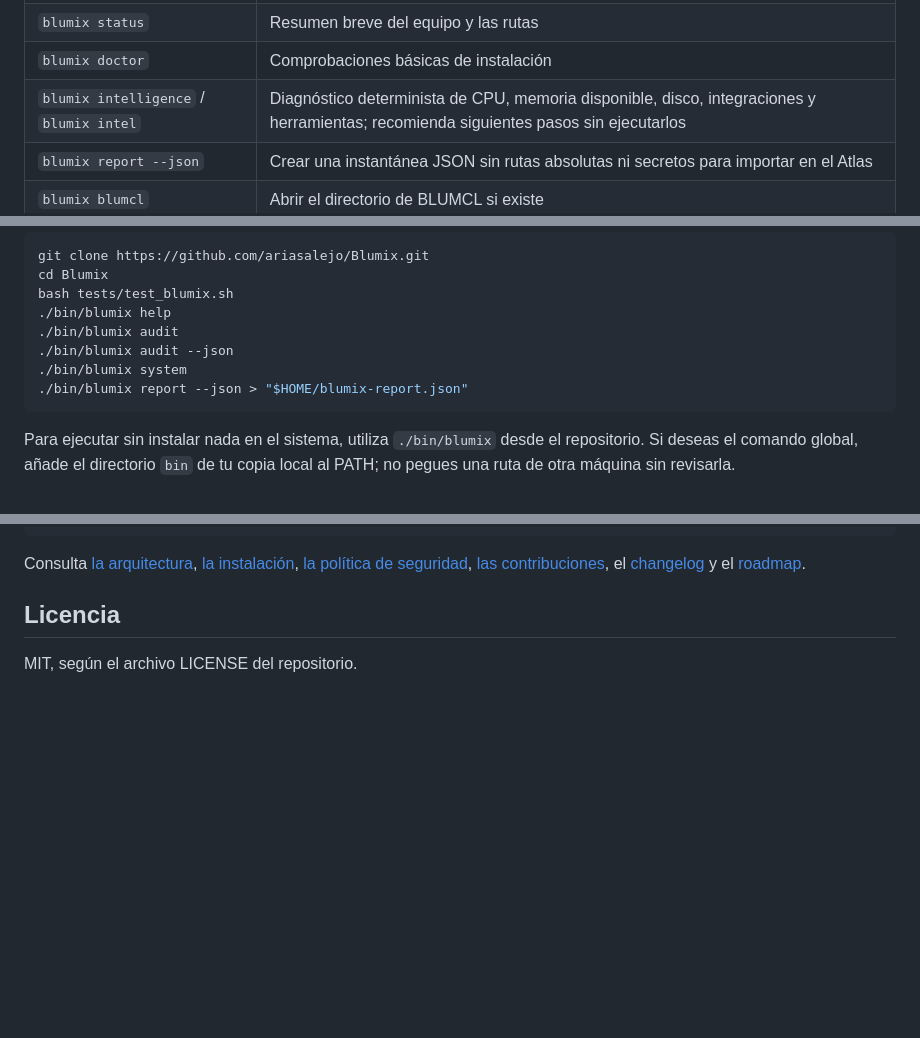
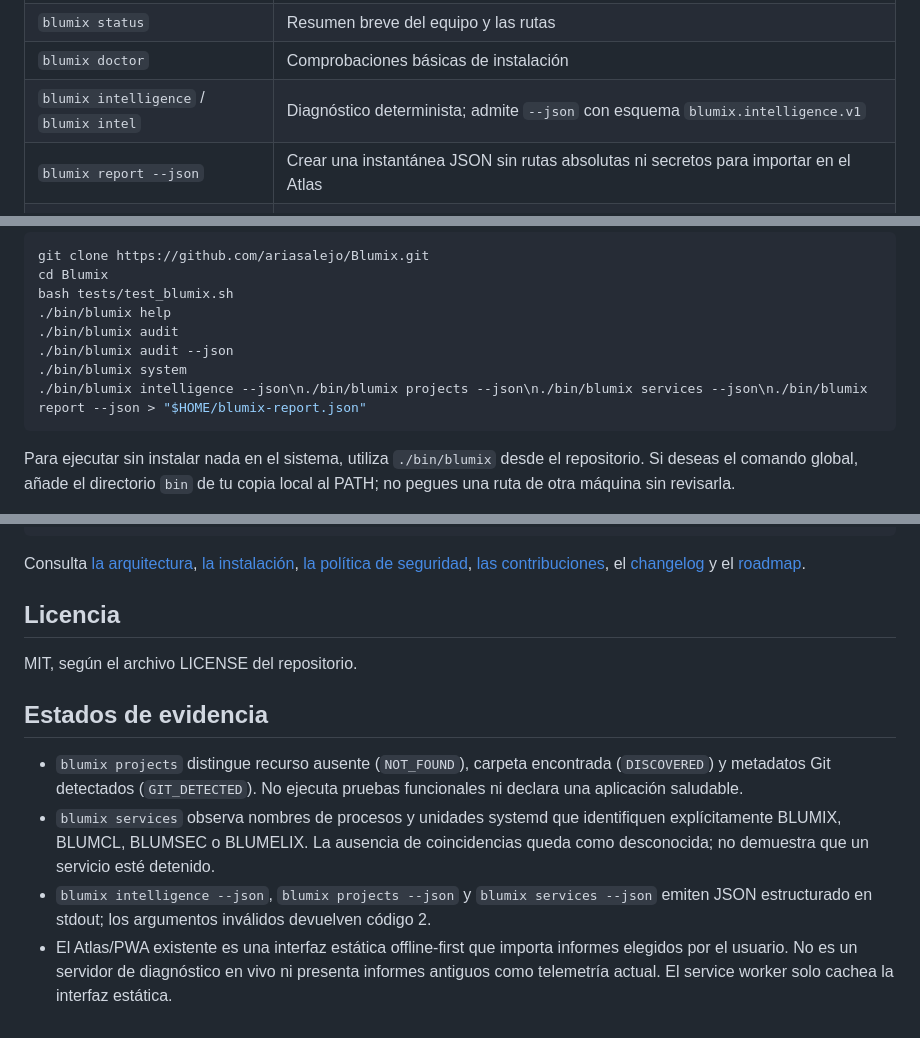
Before and after one commit to ariasalejo/Blumix, a Markdown page: README.md, 3 parts joined by grey strips. Drawn GitHub-style; blank space fills up the shorter version.

Commit message:
Document evidence inventory and JSON CLI commands

```diff
--- a/README.md
+++ b/README.md
@@ -25,7 +25,7 @@ Explora la arquitectura y la hoja de ruta en el [Atlas Visual](docs/visual-atlas
 | `blumix development` | Disponibilidad de herramientas de desarrollo |
 | `blumix status` | Resumen breve del equipo y las rutas |
 | `blumix doctor` | Comprobaciones básicas de instalación |
-| `blumix intelligence` / `blumix intel` | Diagnóstico determinista de CPU, memoria disponible, disco, integraciones y herramientas; recomienda siguientes pasos sin ejecutarlos |
+| `blumix intelligence` / `blumix intel` | Diagnóstico determinista; admite `--json` con esquema `blumix.intelligence.v1` |\n| `blumix projects [--json]` | Inventario con estados `NOT_FOUND`, `DISCOVERED` y `GIT_DETECTED` |\n| `blumix services [--json]` | Procesos y unidades systemd relacionados observables, sin ejecutar acciones |
 | `blumix report --json` | Crear una instantánea JSON sin rutas absolutas ni secretos para importar en el Atlas |
 | `blumix blumcl` | Abrir el directorio de BLUMCL si existe |
 | `blumix blumsec` | Abrir el directorio de BLUMSEC si existe |
@@ -46,7 +46,7 @@ bash tests/test_blumix.sh
 ./bin/blumix audit
 ./bin/blumix audit --json
 ./bin/blumix system
-./bin/blumix report --json > "$HOME/blumix-report.json"
+./bin/blumix intelligence --json\n./bin/blumix projects --json\n./bin/blumix services --json\n./bin/blumix report --json > "$HOME/blumix-report.json"
 ~~~
 
 Para ejecutar sin instalar nada en el sistema, utiliza `./bin/blumix` desde el repositorio. Si deseas el comando global, añade el directorio `bin` de tu copia local al PATH; no pegues una ruta de otra máquina sin revisarla.
@@ -102,3 +102,11 @@ Consulta [la arquitectura](docs/architecture/overview.md), [la instalación](doc
 ## Licencia
 
 MIT, según el archivo LICENSE del repositorio.
+
+
+## Estados de evidencia
+
+- `blumix projects` distingue recurso ausente (`NOT_FOUND`), carpeta encontrada (`DISCOVERED`) y metadatos Git detectados (`GIT_DETECTED`). No ejecuta pruebas funcionales ni declara una aplicación saludable.
+- `blumix services` observa nombres de procesos y unidades systemd que identifiquen explícitamente BLUMIX, BLUMCL, BLUMSEC o BLUMELIX. La ausencia de coincidencias queda como desconocida; no demuestra que un servicio esté detenido.
+- `blumix intelligence --json`, `blumix projects --json` y `blumix services --json` emiten JSON estructurado en stdout; los argumentos inválidos devuelven código 2.
+- El Atlas/PWA existente es una interfaz estática offline-first que importa informes elegidos por el usuario. No es un servidor de diagnóstico en vivo ni presenta informes antiguos como telemetría actual. El service worker solo cachea la interfaz estática.
```
